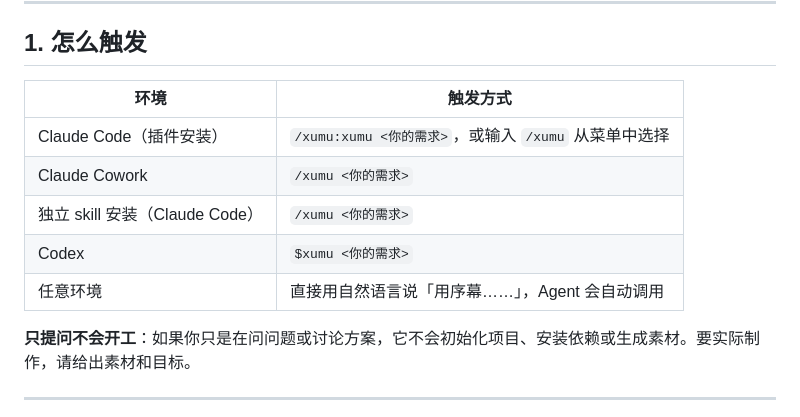
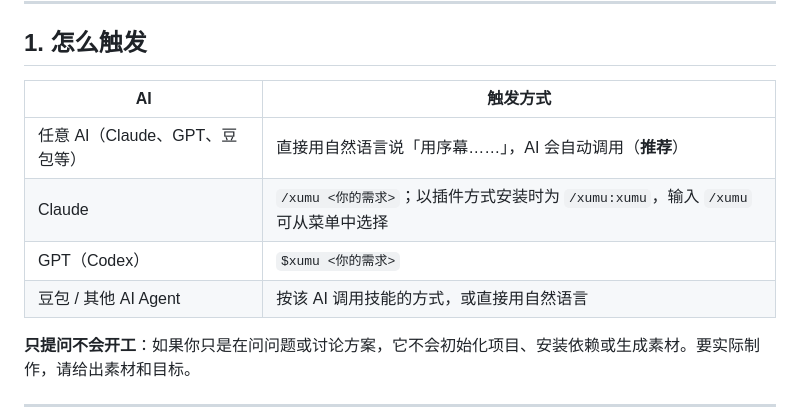
Before and after one commit to cecilPENG53/xumu, a Markdown page: docs/USAGE.md, the part around the change. GitHub-like rendering.

```diff
--- a/docs/USAGE.md
+++ b/docs/USAGE.md
@@ -8,13 +8,12 @@
 
 ## 1. 怎么触发
 
-| 环境 | 触发方式 |
+| AI | 触发方式 |
 |---|---|
-| Claude Code（插件安装） | `/xumu:xumu <你的需求>`，或输入 `/xumu` 从菜单中选择 |
-| Claude Cowork | `/xumu <你的需求>` |
-| 独立 skill 安装（Claude Code） | `/xumu <你的需求>` |
-| Codex | `$xumu <你的需求>` |
-| 任意环境 | 直接用自然语言说「用序幕……」，Agent 会自动调用 |
+| 任意 AI（Claude、GPT、豆包等） | 直接用自然语言说「用序幕……」，AI 会自动调用（**推荐**） |
+| Claude | `/xumu <你的需求>`；以插件方式安装时为 `/xumu:xumu`，输入 `/xumu` 可从菜单中选择 |
+| GPT（Codex） | `$xumu <你的需求>` |
+| 豆包 / 其他 AI Agent | 按该 AI 调用技能的方式，或直接用自然语言 |
 
 **只提问不会开工**：如果你只是在问问题或讨论方案，它不会初始化项目、安装依赖或生成素材。要实际制作，请给出素材和目标。
 
```
Also changed, not shown: README.md (+41 -48 lines).
